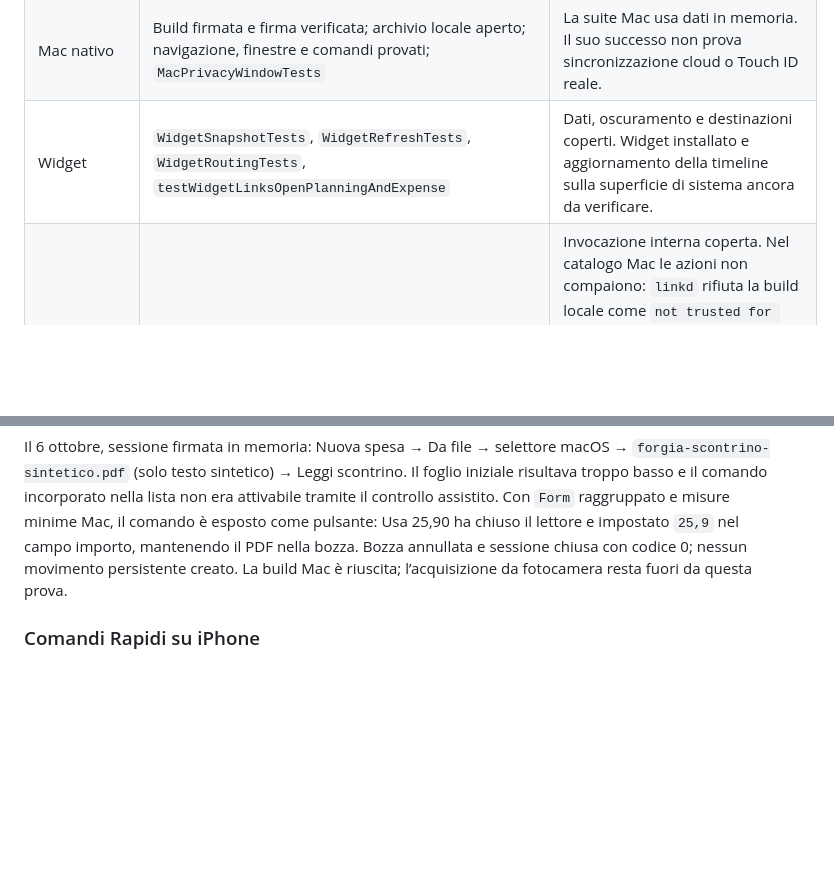
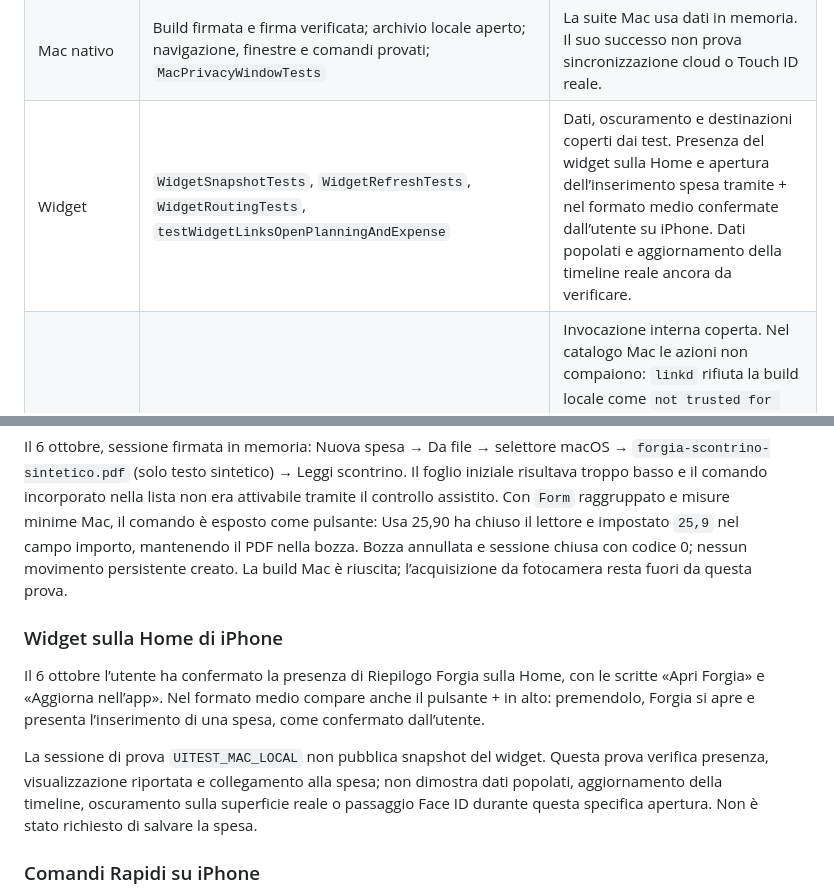
Before and after one commit to icesco/PersonalFinance, a Markdown page: FUNCTIONAL_VALIDATION.md, 2 parts joined by grey strips. Drawn GitHub-style; blank space fills up the shorter version.

Commit message:
docs: record physical widget expense entry verification

```diff
--- a/FUNCTIONAL_VALIDATION.md
+++ b/FUNCTIONAL_VALIDATION.md
@@ -18,7 +18,7 @@ non sono sostituite dai test unitari o dai collegamenti aperti direttamente.
 | iCloud privato | `CloudConfigurationTests`, `CloudLifecycleTests`, `CloudSyncProgressTests`, migrazione locale | Prove locali e servizi simulati. Sincronizzazione SwiftData tra due dispositivi dello stesso account non ancora dimostrata. |
 | Libri condivisi | Suite `SharedBook*`, gestione conflitti, inviti, uscita e aggiornamento automatico | Round trip CloudKit reale del proprietario superato con dati sintetici e pulizia finale. Invito e sincronizzazione tra due account ancora da verificare; procedura in `CLOUD_VERIFICATION.md`. Il test live resta disattivato per impostazione predefinita. |
 | Mac nativo | Build firmata e firma verificata; archivio locale aperto; navigazione, finestre e comandi provati; `MacPrivacyWindowTests` | La suite Mac usa dati in memoria. Il suo successo non prova sincronizzazione cloud o Touch ID reale. |
-| Widget | `WidgetSnapshotTests`, `WidgetRefreshTests`, `WidgetRoutingTests`, `testWidgetLinksOpenPlanningAndExpense` | Dati, oscuramento e destinazioni coperti. Widget installato e aggiornamento della timeline sulla superficie di sistema ancora da verificare. |
+| Widget | `WidgetSnapshotTests`, `WidgetRefreshTests`, `WidgetRoutingTests`, `testWidgetLinksOpenPlanningAndExpense` | Dati, oscuramento e destinazioni coperti dai test. Presenza del widget sulla Home e apertura dell’inserimento spesa tramite + nel formato medio confermate dall’utente su iPhone. Dati popolati e aggiornamento della timeline reale ancora da verificare. |
 | Shortcuts / Siri | `FinanceShortcutTests`, `testExpenseShortcutOpensReviewWithoutSaving`; metadati Mac presenti | Invocazione interna coperta. Nel catalogo Mac le azioni non compaiono: `linkd` rifiuta la build locale come `not trusted for binding`. Su iPhone l’utente ha confermato presenza delle azioni, apertura di Pianifica e preparazione della bozza da 12,50 senza salvataggio automatico. Il comando vocale Siri «Apri il riepilogo in Forgia» apre il tab Oggi, come confermato dall’utente. |
 | Apple Watch | `WatchDraftTests`, `RemoteExpenseTests`; protocollo, mailbox e flusso offline | Una prova su simulatore non dimostra consegna WatchConnectivity su coppia fisica, conferma di salvataggio e complicazioni installate. |
 | Blocco biometrico | `AppLockTests`, `PrivacyWindowTests`, `MacPrivacyWindowTests`, `testLockedLaunchDoesNotExposeFinancialNavigation` | Stato, finestre protette e bozze coperti con autenticatore simulato. Blocco, sblocco Face ID al ritorno dalla Home e conservazione della bozza confermati dall’utente su iPhone. Annullamento dell’autenticazione con app ancora bloccata confermato dall’utente. Touch ID e fallback alle credenziali ancora da provare. |
@@ -111,6 +111,19 @@ Bozza annullata e sessione chiusa con codice 0; nessun movimento persistente
 creato. La build Mac è riuscita; l’acquisizione da fotocamera resta fuori da
 questa prova.
 
+### Widget sulla Home di iPhone
+
+Il 6 ottobre l’utente ha confermato la presenza di Riepilogo Forgia sulla Home,
+con le scritte «Apri Forgia» e «Aggiorna nell’app». Nel formato medio compare
+anche il pulsante + in alto: premendolo, Forgia si apre e presenta
+l’inserimento di una spesa, come confermato dall’utente.
+
+La sessione di prova `UITEST_MAC_LOCAL` non pubblica snapshot del widget.
+Questa prova verifica presenza, visualizzazione riportata e collegamento alla
+spesa; non dimostra dati popolati, aggiornamento della timeline, oscuramento
+sulla superficie reale o passaggio Face ID durante questa specifica apertura.
+Non è stato richiesto di salvare la spesa.
+
 ### Comandi Rapidi su iPhone
 
 Il 6 ottobre l’utente ha confermato che le azioni di Forgia compaiono nel
```
